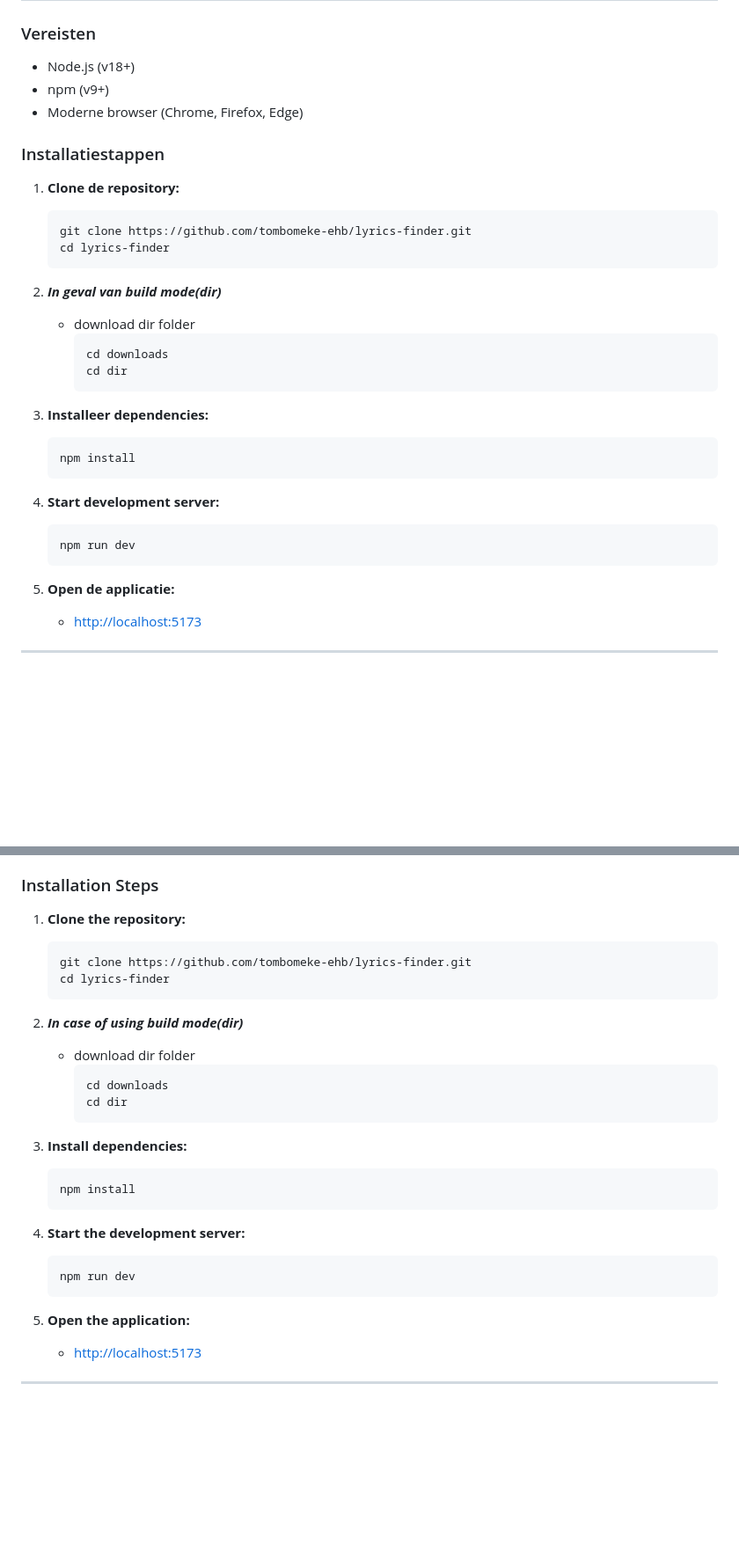
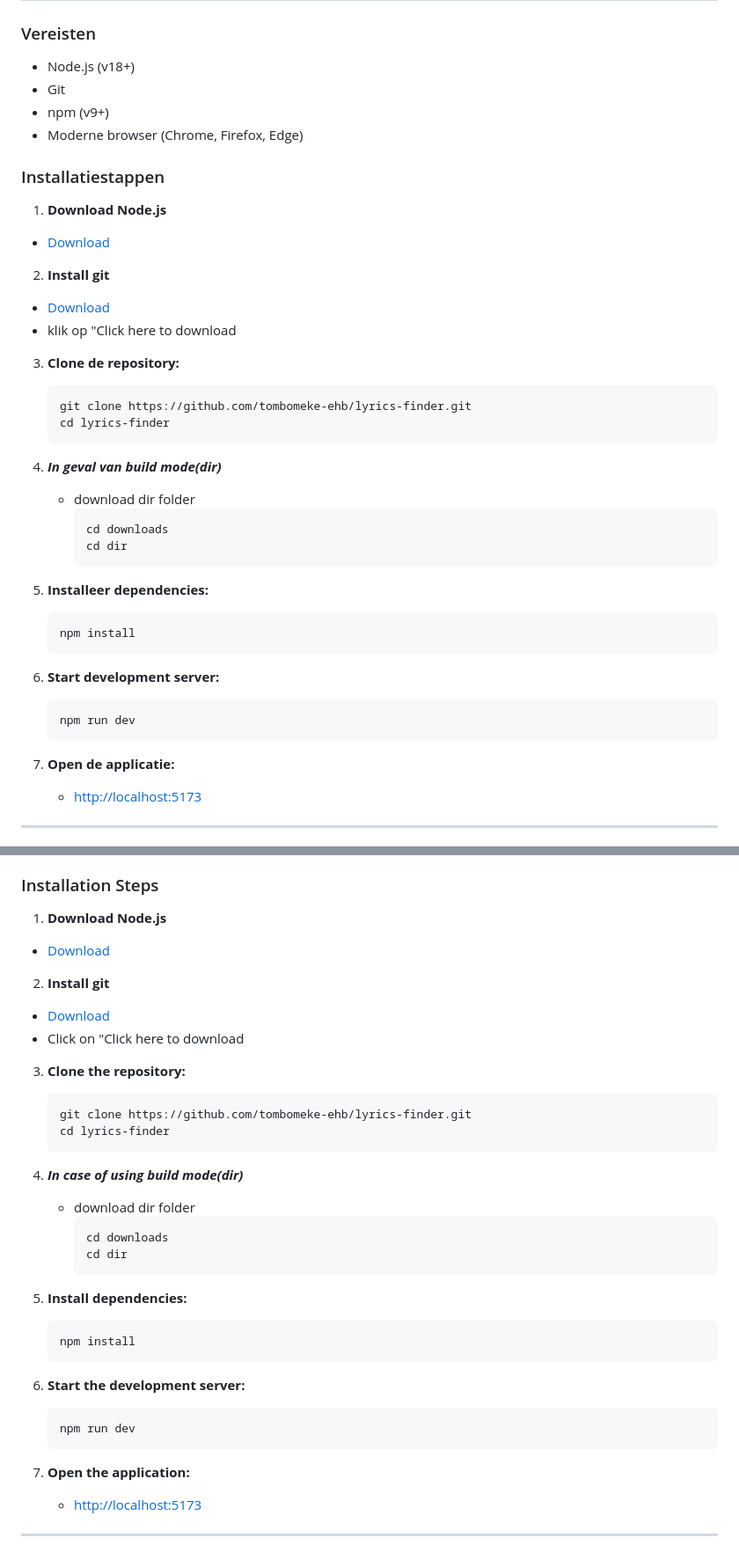
Before and after one commit to tombomeke-ehb/lyrics-finder, a Markdown page: README.md, 2 parts joined by grey strips. Shown at 88% size. Rendered like a GitHub page; blank space fills up the shorter version.

````diff
--- a/README.md
+++ b/README.md
@@ -124,35 +124,43 @@ rootMargin: '200px'
 ### Vereisten
 
 - Node.js (v18+)
+- Git
 - npm (v9+)
 - Moderne browser (Chrome, Firefox, Edge)
 
 ### Installatiestappen
 
-1. **Clone de repository:**
+1. **Download Node.js**
+-   [Download](https://nodejs.org/en/download)
+
+2. **Install git**
+-   [Download](https://git-scm.com/downloads/win)
+-   klik op "Click here to download
+
+3. **Clone de repository:**
     ```
     git clone https://github.com/tombomeke-ehb/lyrics-finder.git
     cd lyrics-finder
     ```
 
-2. ***In geval van build mode(dir)***
+4. ***In geval van build mode(dir)***
    - download dir folder
       ```
       cd downloads
       cd dir
       ```
 
-3. **Installeer dependencies:**
+5. **Installeer dependencies:**
     ```
     npm install
     ```
 
-4. **Start development server:**
+6. **Start development server:**
     ```
     npm run dev
     ```
 
-5. **Open de applicatie:**
+7. **Open de applicatie:**
     - [http://localhost:5173](http://localhost:5173)
 
 ---
@@ -325,30 +338,37 @@ rootMargin: '200px'
 
 ### Installation Steps
 
-1. **Clone the repository:**
+1. **Download Node.js**
+-   [Download](https://nodejs.org/en/download)
+
+2. **Install git**
+-   [Download](https://git-scm.com/downloads/win)
+-   Click on "Click here to download
+
+3. **Clone the repository:**
     ```
     git clone https://github.com/tombomeke-ehb/lyrics-finder.git
     cd lyrics-finder
     ```
 
-2. ***In case of using build mode(dir)***
+4. ***In case of using build mode(dir)***
    - download dir folder
       ```
       cd downloads
       cd dir
       ```
 
-3. **Install dependencies:**
+5. **Install dependencies:**
     ```
     npm install
     ```
 
-4. **Start the development server:**
+6. **Start the development server:**
     ```
     npm run dev
     ```
 
-5. **Open the application:**
+7. **Open the application:**
     - [http://localhost:5173](http://localhost:5173)
 
 ---
````
Also changed, not shown: other parts of README.md (+6 -1 lines).
